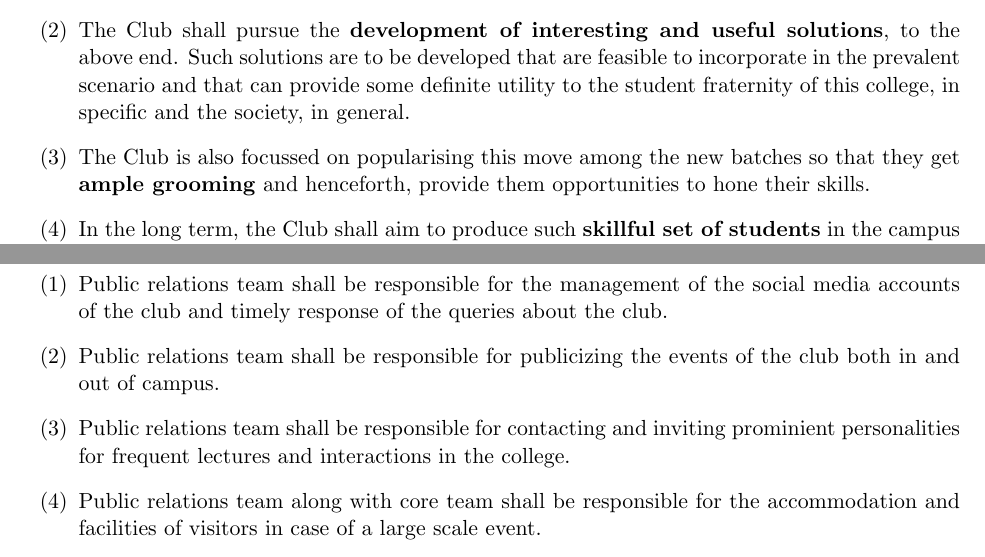
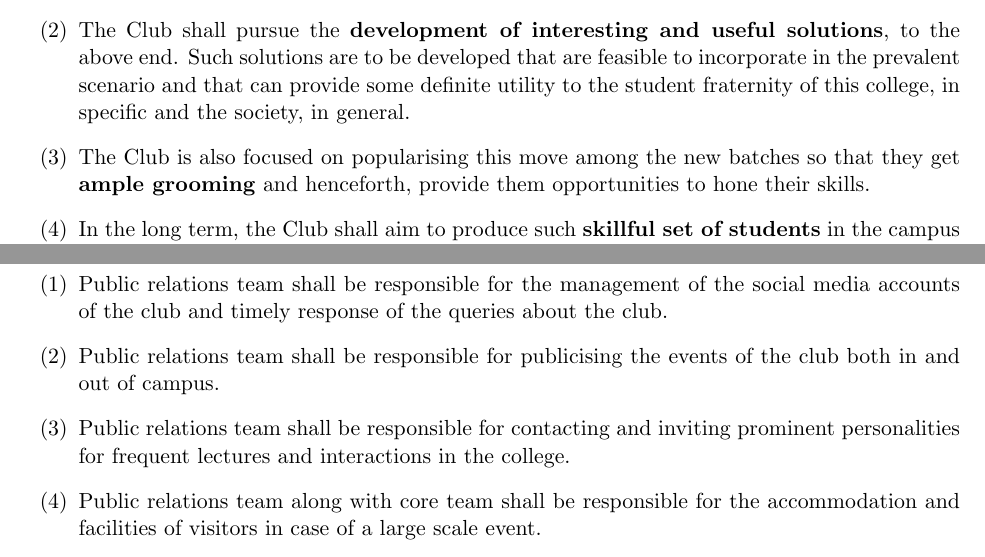
Before and after one commit to devclub-iitd/DocsNGuides, a LaTeX document (constitution.tex): two parts of pages 4 and 10 of 12, joined at a grey line, cut so that both start at the same text. Compiled offline with pdfLaTeX.

Commit message:
Made some spelling corrections

```diff
--- a/constitution.tex
+++ b/constitution.tex
@@ -51,7 +51,7 @@ The Software Development Club (hereafter called the Dev Club) shall aim at impro
       \begin{enumerate}
             \item The main objective of the Club shall be to \bb{revive, maintain and popularise applied computer} science aspects within the students of this prestigious institution.
             \item The Club shall pursue the \bb{development of interesting and useful solutions}, to the above end. Such solutions are to be developed that are feasible to incorporate in the prevalent scenario and that can provide some definite utility to the student fraternity of this college, in specific and the society, in general.
-            \item The Club is also focussed on popularising this move among the new batches so that they get \bb{ample grooming} and henceforth, provide them opportunities to hone their skills.
+            \item The Club is also focused on popularising this move among the new batches so that they get \bb{ample grooming} and henceforth, provide them opportunities to hone their skills.
             \item In the long term, the Club shall aim to produce such \bb{skillful set of students} in the campus so that any software or platform based requirements for the campus may be fulfilled by Dev Club.
             \item The Club shall take the responsibility to facilitate IIT Delhi to produce \bb{creative and innovative leaders} in the industry of technology and innovation.
             \item The Club shall aim to \bb{instill exemplary collaborative work ethics} amongst the members and coordinating students, which shall greatly help them in the future.
@@ -217,8 +217,8 @@ The Software Development Club (hereafter called the Dev Club) shall aim at impro
       \section{The Public Relations Team}
             \begin{enumerate}
                   \item Public relations team shall be responsible for the management of the social media accounts of the club and timely response of the queries about the club.
-                  \item Public relations team shall be responsible for publicizing the events of the club both in and out of campus.
-                  \item Public relations team shall be responsible for contacting and inviting prominient personalities for frequent lectures and interactions in the college.
+                  \item Public relations team shall be responsible for publicising the events of the club both in and out of campus.
+                  \item Public relations team shall be responsible for contacting and inviting prominent personalities for frequent lectures and interactions in the college.
                   \item Public relations team along with core team shall be responsible for the accommodation and facilities of visitors in case of a large scale event.
             \end{enumerate}
 \chapter{Team Guidelines}
```
Also changed, not shown: constitution.pdf, constitution.tex (6 more changed lines).
